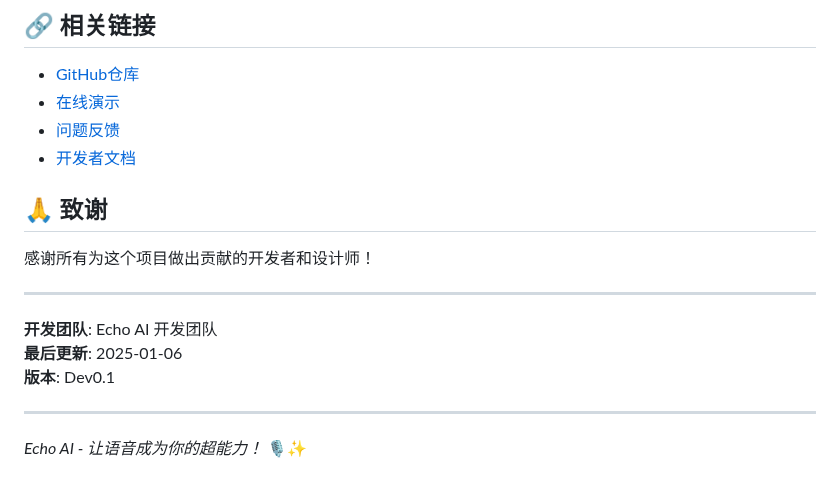
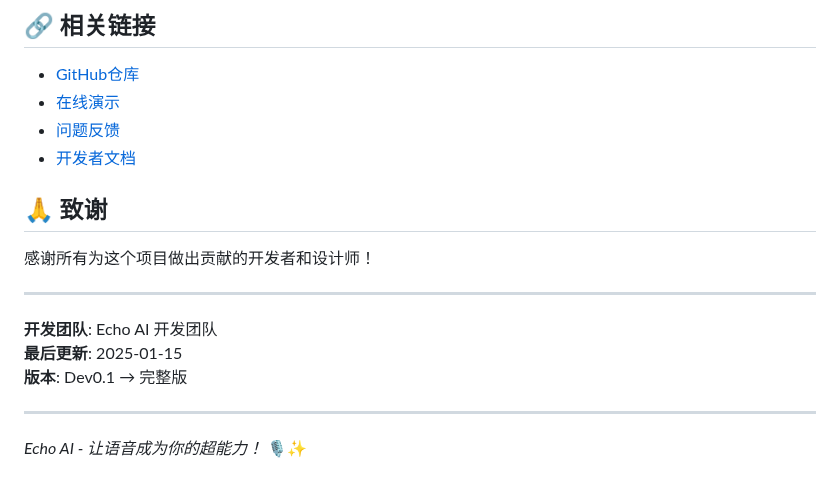
Before and after one commit to justDance-everybody/Demo_echo_frontend, a Markdown page: README.md, the part around one of its changes. GitHub-like rendering.

```diff
--- a/README.md
+++ b/README.md
@@ -285,8 +285,8 @@ npm run test:ci
 ---
 
 **开发团队**: Echo AI 开发团队
-**最后更新**: 2025-01-06
-**版本**: Dev0.1
+**最后更新**: 2025-01-15
+**版本**: Dev0.1 → 完整版
 
 ---
 
```
Also changed, not shown: other parts of README.md (+2 -2 lines).
